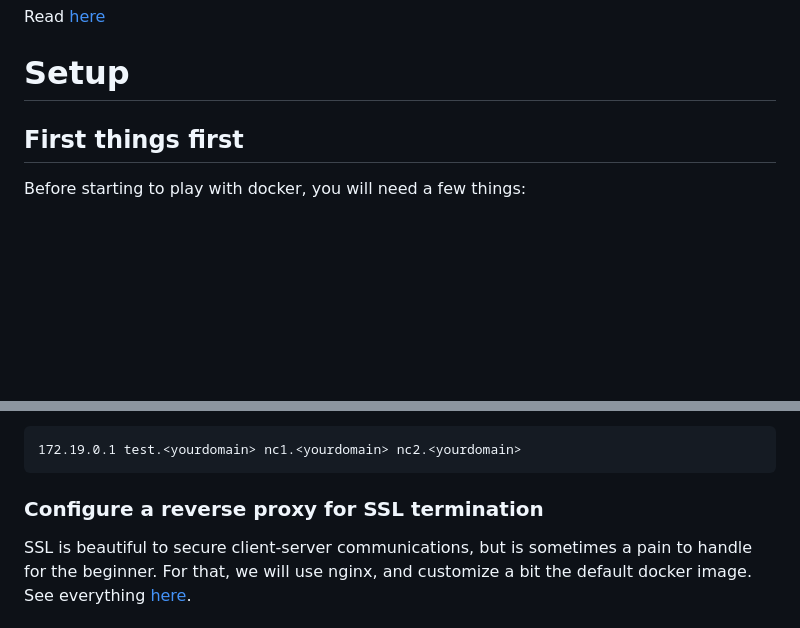
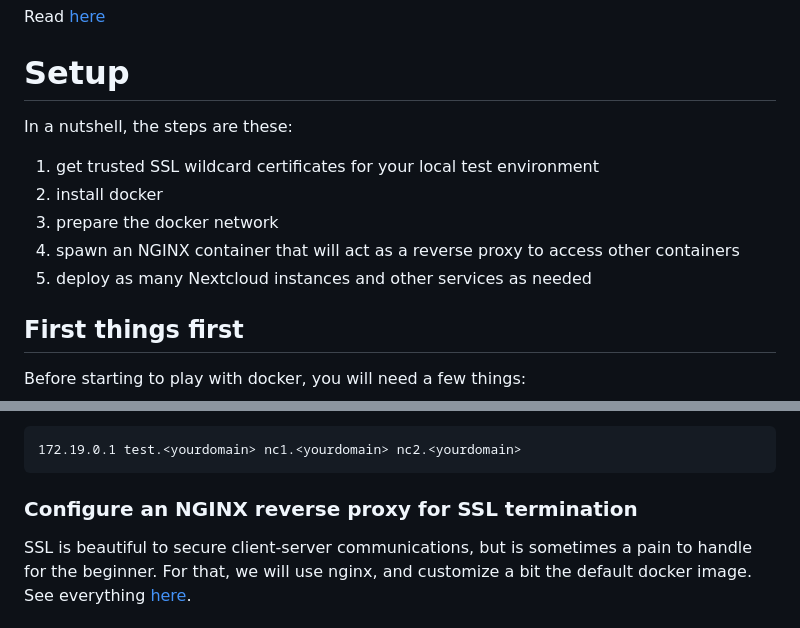
Before and after one commit to maximelehericy/nextcloud-docker-test-env, a Markdown page: README.md, 2 parts joined by grey strips. GitHub-like rendering; blank space fills up the shorter version.

Commit message:
update main README

````diff
--- a/README.md
+++ b/README.md
@@ -57,6 +57,13 @@ Read [here](./doc/familiarizewithdocker.md)
 
 # Setup
 
+In a nutshell, the steps are these:
+1. get trusted SSL wildcard certificates for your local test environment
+2. install docker
+3. prepare the docker network
+4. spawn an NGINX container that will act as a reverse proxy to access other containers
+5. deploy as many Nextcloud instances and other services as needed
+
 ## First things first
 
 Before starting to play with docker, you will need a few things:
@@ -104,7 +111,7 @@ To your `/etc/hosts` file, add the following line:
 172.19.0.1 test.<yourdomain> nc1.<yourdomain> nc2.<yourdomain>
 ```
 
-### Configure a reverse proxy for SSL termination
+### Configure an NGINX reverse proxy for SSL termination
 
 SSL is beautiful to secure client-server communications, but is sometimes a pain to handle for the beginner. For that, we will use nginx, and customize a bit the default docker image. See everything [here](./apps/reverseproxy/README.md).
 
````
